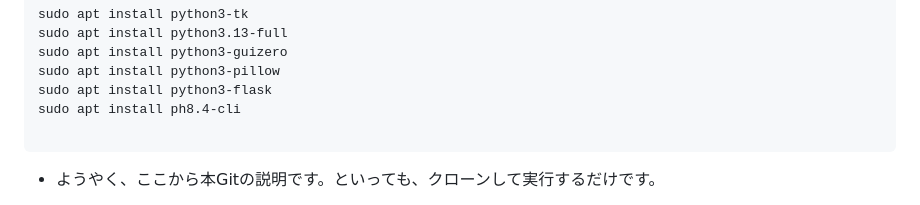
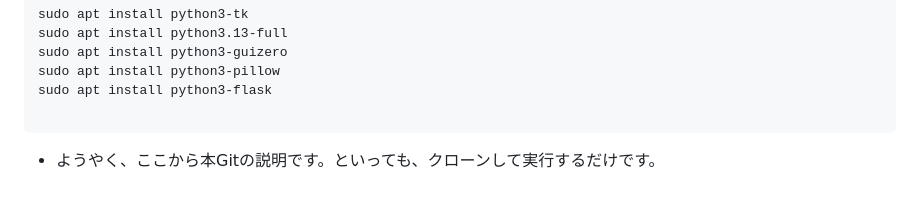
Before and after one commit to ChaosReadman/OnnxStreamWebUI, a Markdown page: README.md, the part around the change. GitHub-like rendering.

Commit message:
PH8.4も必要なかったので削除

````diff
--- a/README.md
+++ b/README.md
@@ -50,7 +50,6 @@ sudo apt install python3.13-full
 sudo apt install python3-guizero
 sudo apt install python3-pillow
 sudo apt install python3-flask
-sudo apt install ph8.4-cli
 
 ```
 
````
